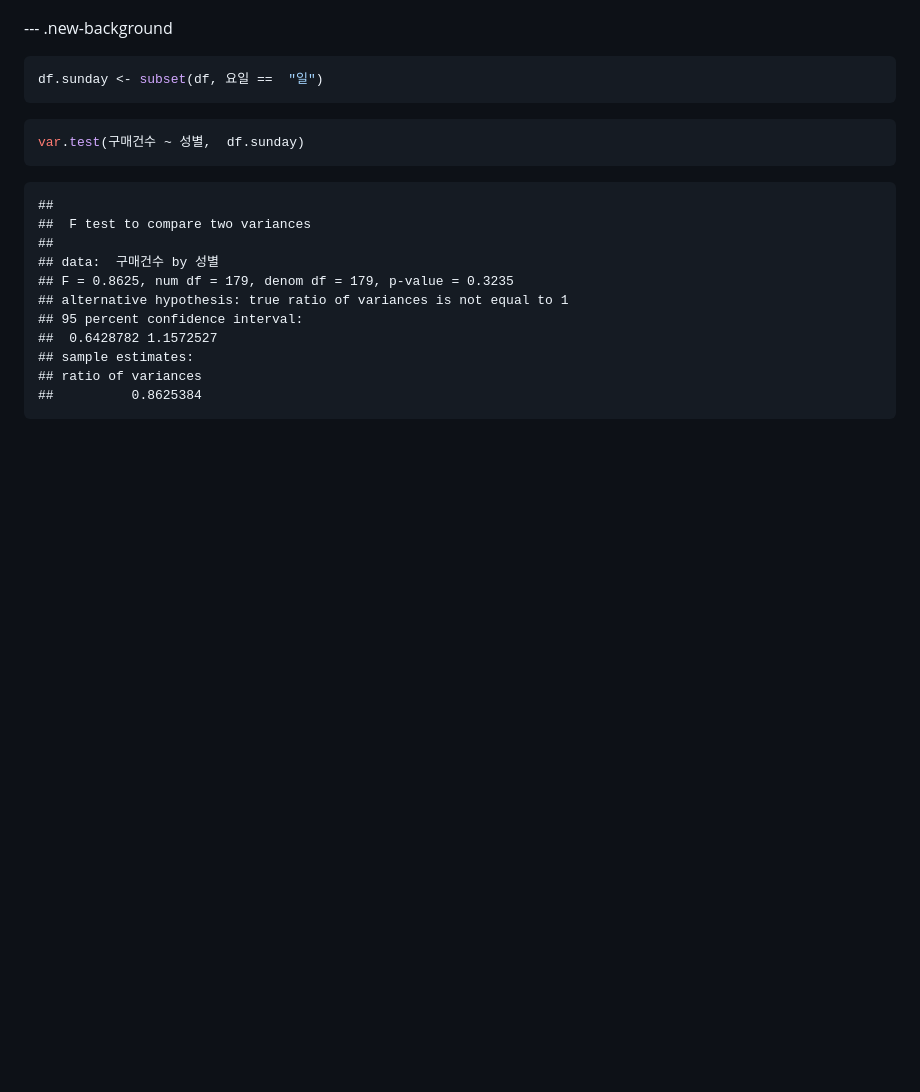
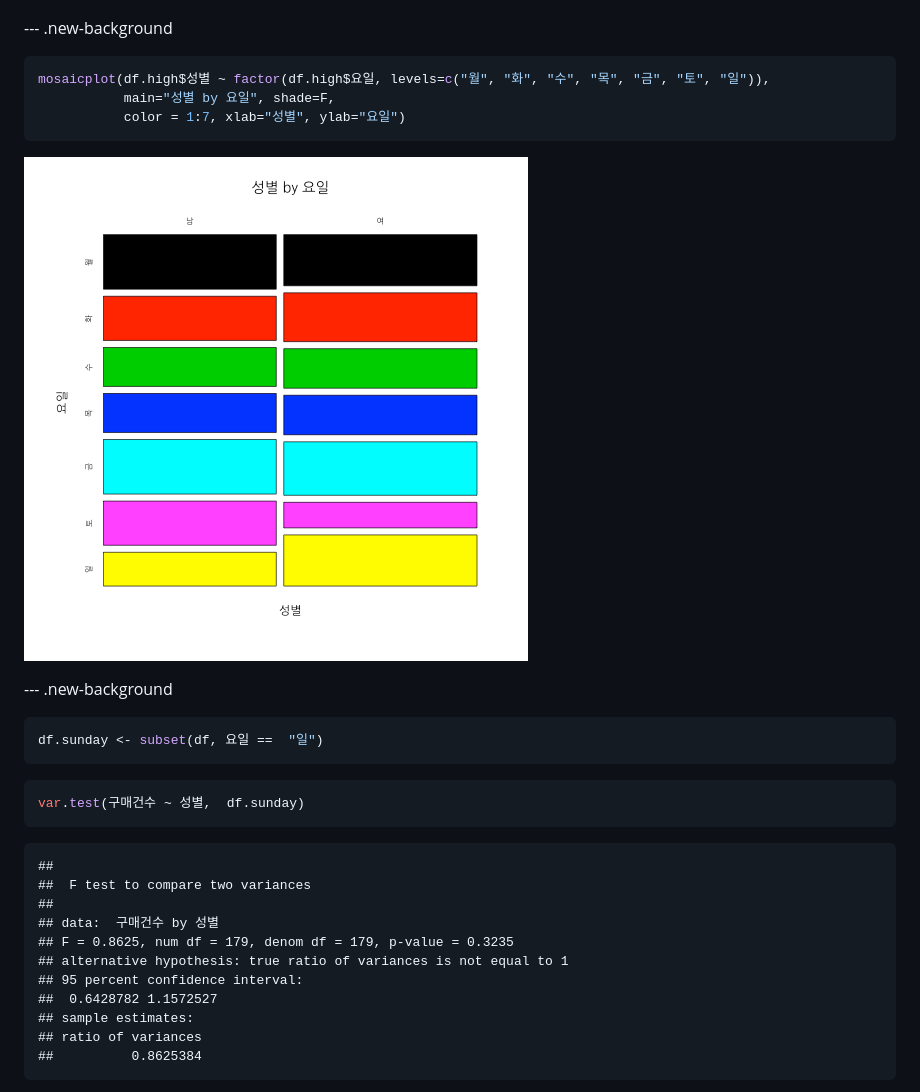
Before and after one commit to soeque1/r_basic, a Markdown page: html/Rbasic02.md, the part around the change printed below. Drawn GitHub-style; pictures changed too: html/assets/fig/unnamed-chunk-9-1.png (added); blank space fills up the shorter version.

````diff
--- a/html/Rbasic02.md
+++ b/html/Rbasic02.md
@@ -165,6 +165,17 @@ mosaicplot(df.high$성별 ~ df.high$요일,
 
 
 ```r
+mosaicplot(df.high$성별 ~ factor(df.high$요일, levels=c("월", "화", "수", "목", "금", "토", "일")),
+           main="성별 by 요일", shade=F,
+           color = 1:7, xlab="성별", ylab="요일")
+```
+
+![plot of chunk unnamed-chunk-9](assets/fig/unnamed-chunk-9-1.png)
+
+---  .new-background
+
+
+```r
 df.sunday <- subset(df, 요일 ==  "일")
 ```
 
````
Also changed, not shown: other parts of html/Rbasic02.md (+51 -42 lines), html/Rbasic01.md (+1 -1 lines), 4 other files.
